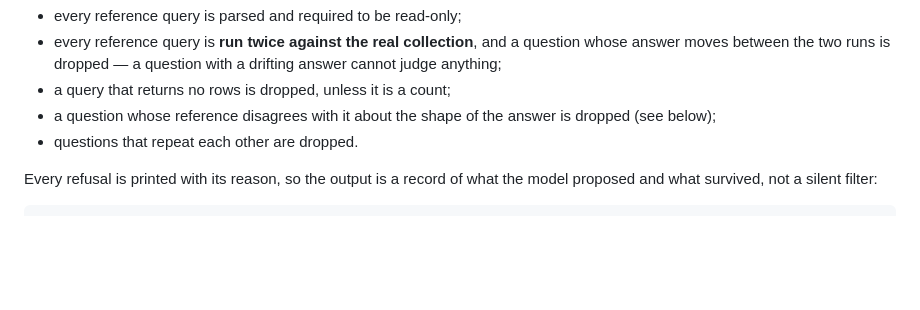
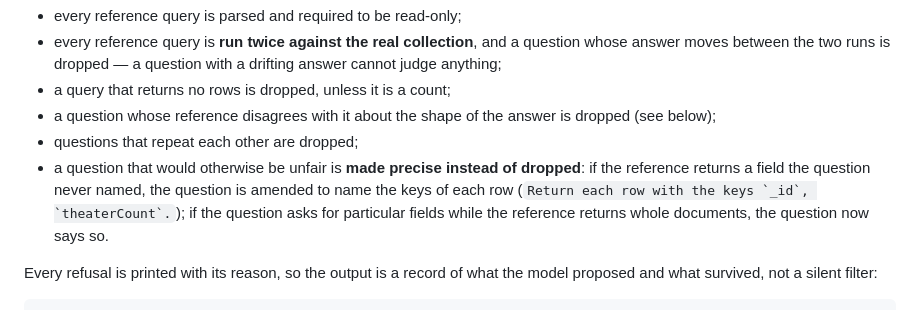
Before and after one commit to dmitrypehovski/mongo-harness, a Markdown page: DATASETS.md, the part around the change. Rendered like a GitHub page; blank space fills up the shorter version.

Commit message:
Document the clarifying step in the dataset guide

```diff
--- a/DATASETS.md
+++ b/DATASETS.md
@@ -24,7 +24,11 @@ reference queries, and then **throws most of them away**. Nothing is kept on the
   moves between the two runs is dropped — a question with a drifting answer cannot judge anything;
 - a query that returns no rows is dropped, unless it is a count;
 - a question whose reference disagrees with it about the shape of the answer is dropped (see below);
-- questions that repeat each other are dropped.
+- questions that repeat each other are dropped;
+- a question that would otherwise be unfair is **made precise instead of dropped**: if the
+  reference returns a field the question never named, the question is amended to name the keys of
+  each row (``Return each row with the keys `_id`, `theaterCount`.``); if the question asks for
+  particular fields while the reference returns whole documents, the question now says so.
 
 Every refusal is printed with its reason, so the output is a record of what the model proposed and
 what survived, not a silent filter:
```
